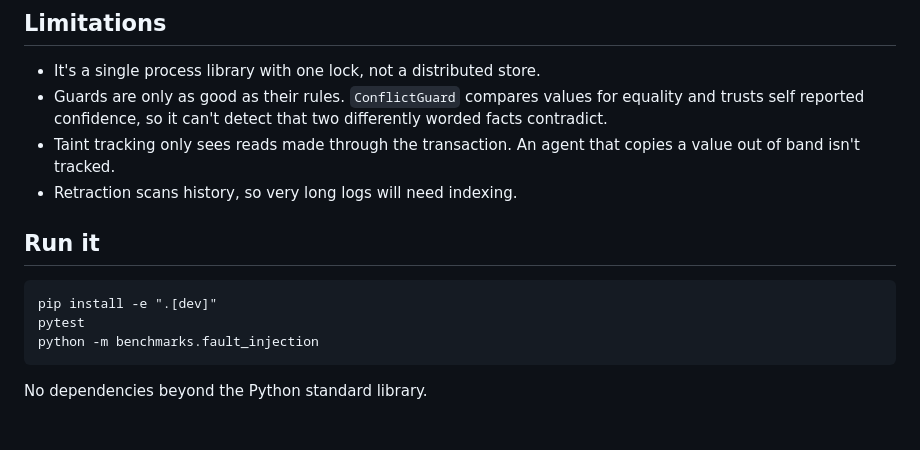
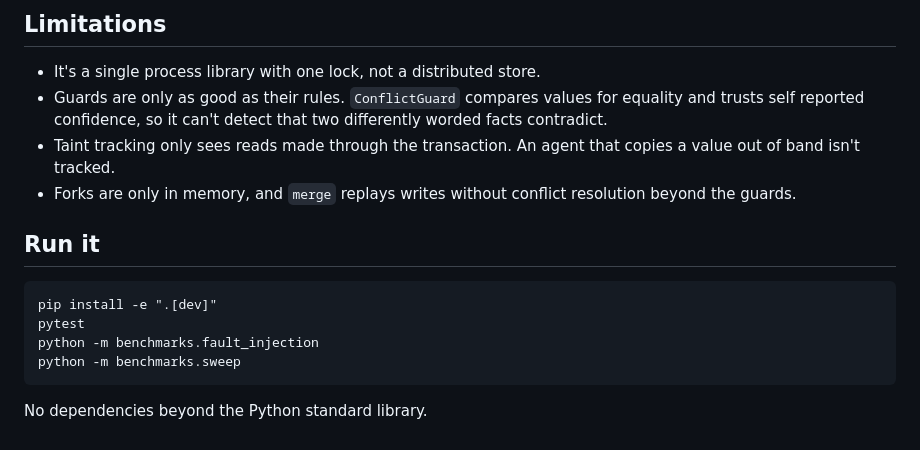
Before and after one commit to Mukund604/agentledger, a Markdown page: README.md, the part around one of its changes. Rendered like a GitHub page.

````diff
--- a/README.md
+++ b/README.md
@@ -46,7 +66,7 @@ Recovering from the audited faults undid about 15 commits per run with cascading
 * It's a single process library with one lock, not a distributed store.
 * Guards are only as good as their rules. `ConflictGuard` compares values for equality and trusts self reported confidence, so it can't detect that two differently worded facts contradict.
 * Taint tracking only sees reads made through the transaction. An agent that copies a value out of band isn't tracked.
-* Retraction scans history, so very long logs will need indexing.
+* Forks are only in memory, and `merge` replays writes without conflict resolution beyond the guards.
 
 ## Run it
 
@@ -54,6 +74,7 @@ Recovering from the audited faults undid about 15 commits per run with cascading
 pip install -e ".[dev]"
 pytest
 python -m benchmarks.fault_injection
+python -m benchmarks.sweep
 ```
 
 No dependencies beyond the Python standard library.
````
Also changed, not shown: other parts of README.md (+28 -8 lines), results/charts/audit-recall-dark.png (added), results/charts/audit-recall-light.png (added), results/charts/fault-rate-dark.png (added), results/charts/fault-rate-light.png (added), 5 other files.
